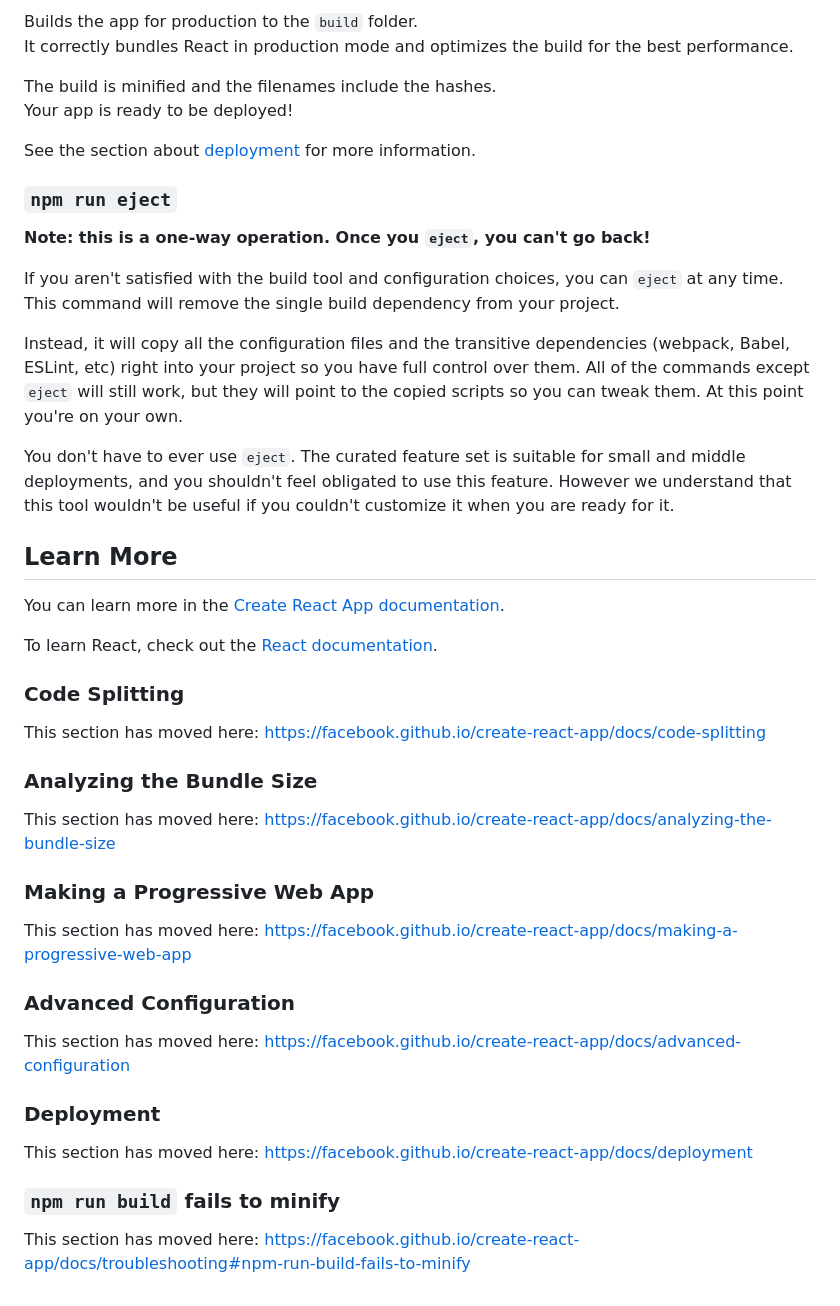
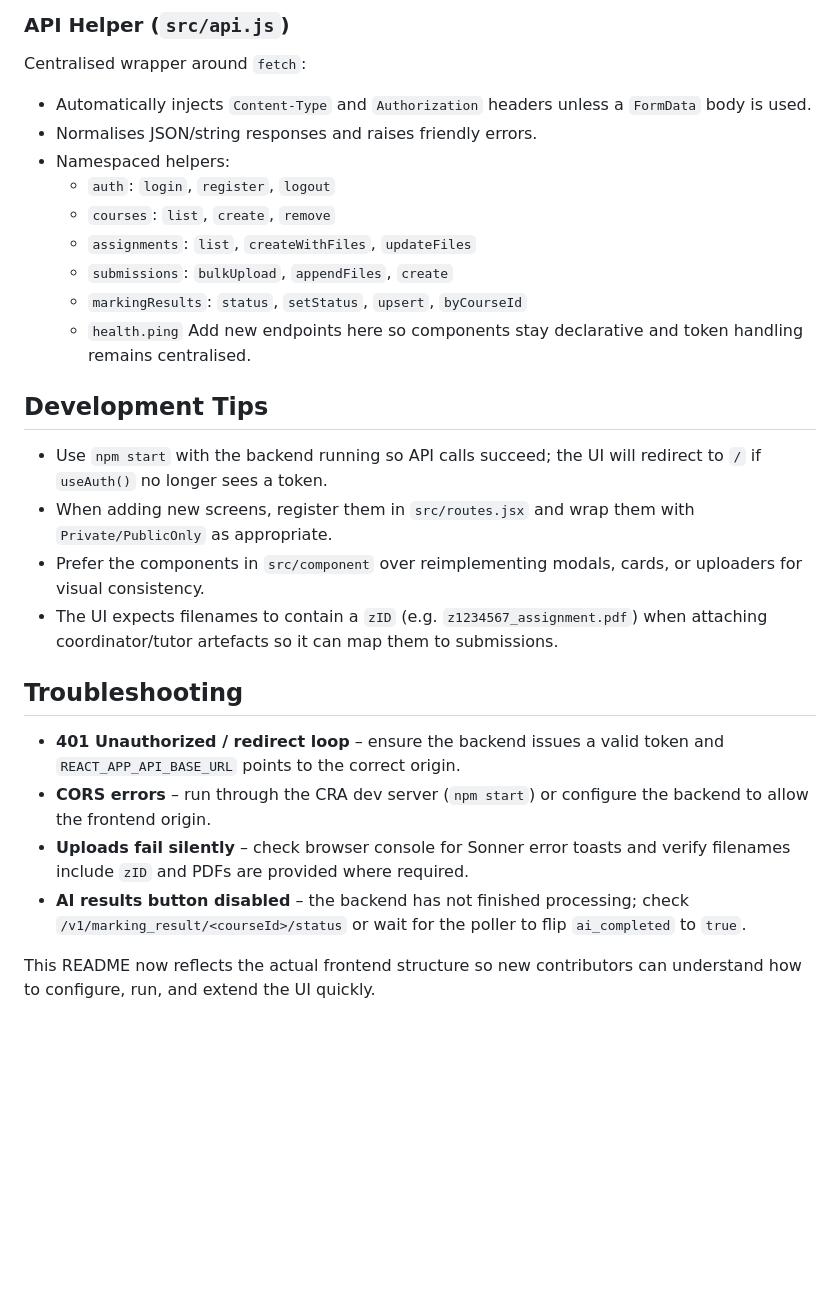
Before and after one commit to unsw-cse-comp99-3900/capstone-project-25t3-9900-h18f-cake, a Markdown page: frontend/README.md, the part around one of its changes. GitHub-like rendering; blank space fills up the shorter version.

Commit message:
H18FCAKE-85 uploaded customised read me in front end page - Peng Zhang

```diff
--- a/frontend/README.md
+++ b/frontend/README.md
@@ -23,48 +108,27 @@ See the section about [running tests](https://facebook.github.io/create-react-ap
 
-Builds the app for production to the `build` folder.\
-It correctly bundles React in production mode and optimizes the build for the best performance.
+### API Helper (`src/api.js`)
+Centralised wrapper around `fetch`:
+- Automatically injects `Content-Type` and `Authorization` headers unless a `FormData` body is used.
+- Normalises JSON/string responses and raises friendly errors.
+- Namespaced helpers:
+  - `auth`: `login`, `register`, `logout`
+  - `courses`: `list`, `create`, `remove`
+  - `assignments`: `list`, `createWithFiles`, `updateFiles`
+  - `submissions`: `bulkUpload`, `appendFiles`, `create`
+  - `markingResults`: `status`, `setStatus`, `upsert`, `byCourseId`
+  - `health.ping`
+Add new endpoints here so components stay declarative and token handling remains centralised.
 
-The build is minified and the filenames include the hashes.\
-Your app is ready to be deployed!
+## Development Tips
+- Use `npm start` with the backend running so API calls succeed; the UI will redirect to `/` if `useAuth()` no longer sees a token.
+- When adding new screens, register them in `src/routes.jsx` and wrap them with `Private/PublicOnly` as appropriate.
+- Prefer the components in `src/component` over reimplementing modals, cards, or uploaders for visual consistency.
+- The UI expects filenames to contain a `zID` (e.g. `z1234567_assignment.pdf`) when attaching coordinator/tutor artefacts so it can map them to submissions.
 
-See the section about [deployment](https://facebook.github.io/create-react-app/docs/deployment) for more information.
+## Troubleshooting
+- **401 Unauthorized / redirect loop** – ensure the backend issues a valid token and `REACT_APP_API_BASE_URL` points to the correct origin.
+- **CORS errors** – run through the CRA dev server (`npm start`) or configure the backend to allow the frontend origin.
+- **Uploads fail silently** – check browser console for Sonner error toasts and verify filenames include `zID` and PDFs are provided where required.
+- **AI results button disabled** – the backend has not finished processing; check `/v1/marking_result/<courseId>/status` or wait for the poller to flip `ai_completed` to `true`.
 
-### `npm run eject`
-
-**Note: this is a one-way operation. Once you `eject`, you can't go back!**
-
-If you aren't satisfied with the build tool and configuration choices, you can `eject` at any time. This command will remove the single build dependency from your project.
-
-Instead, it will copy all the configuration files and the transitive dependencies (webpack, Babel, ESLint, etc) right into your project so you have full control over them. All of the commands except `eject` will still work, but they will point to the copied scripts so you can tweak them. At this point you're on your own.
-
-You don't have to ever use `eject`. The curated feature set is suitable for small and middle deployments, and you shouldn't feel obligated to use this feature. However we understand that this tool wouldn't be useful if you couldn't customize it when you are ready for it.
-
-## Learn More
-
-You can learn more in the [Create React App documentation](https://facebook.github.io/create-react-app/docs/getting-started).
-
-To learn React, check out the [React documentation](https://reactjs.org/).
-
-### Code Splitting
-
-This section has moved here: [https://facebook.github.io/create-react-app/docs/code-splitting](https://facebook.github.io/create-react-app/docs/code-splitting)
-
-### Analyzing the Bundle Size
-
-This section has moved here: [https://facebook.github.io/create-react-app/docs/analyzing-the-bundle-size](https://facebook.github.io/create-react-app/docs/analyzing-the-bundle-size)
-
-### Making a Progressive Web App
-
-This section has moved here: [https://facebook.github.io/create-react-app/docs/making-a-progressive-web-app](https://facebook.github.io/create-react-app/docs/making-a-progressive-web-app)
-
-### Advanced Configuration
-
-This section has moved here: [https://facebook.github.io/create-react-app/docs/advanced-configuration](https://facebook.github.io/create-react-app/docs/advanced-configuration)
-
-### Deployment
-
-This section has moved here: [https://facebook.github.io/create-react-app/docs/deployment](https://facebook.github.io/create-react-app/docs/deployment)
-
-### `npm run build` fails to minify
-
-This section has moved here: [https://facebook.github.io/create-react-app/docs/troubleshooting#npm-run-build-fails-to-minify](https://facebook.github.io/create-react-app/docs/troubleshooting#npm-run-build-fails-to-minify)
+This README now reflects the actual frontend structure so new contributors can understand how to configure, run, and extend the UI quickly.
```
Also changed, not shown: other parts of frontend/README.md (+97 -12 lines).
